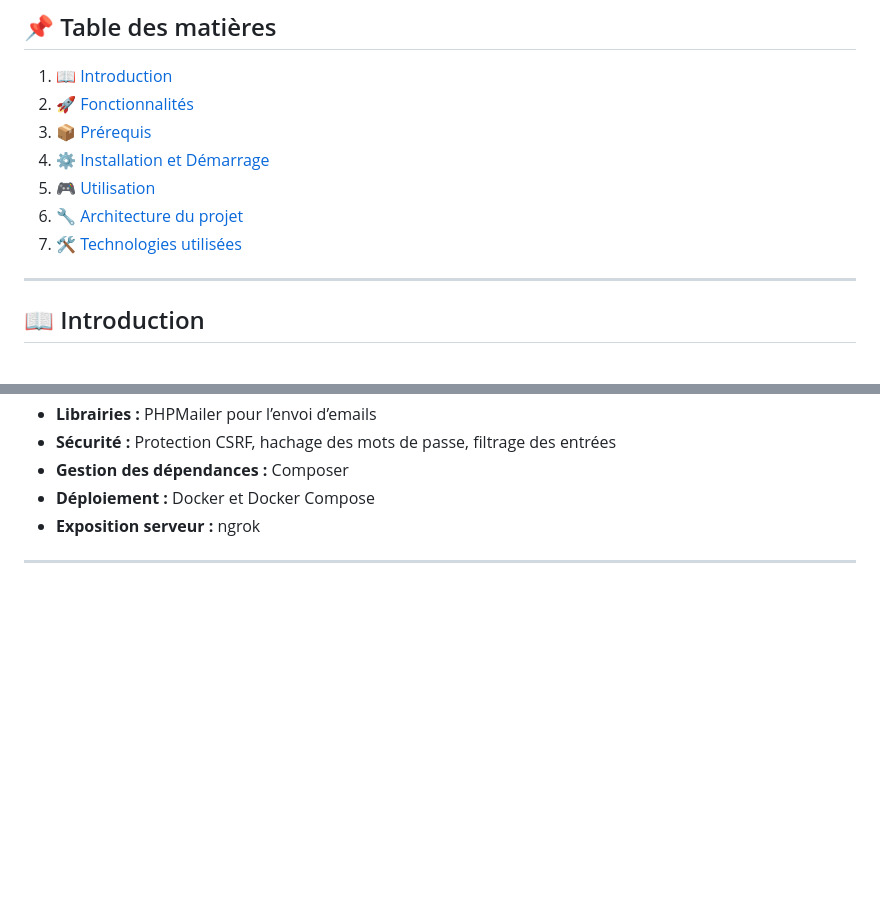
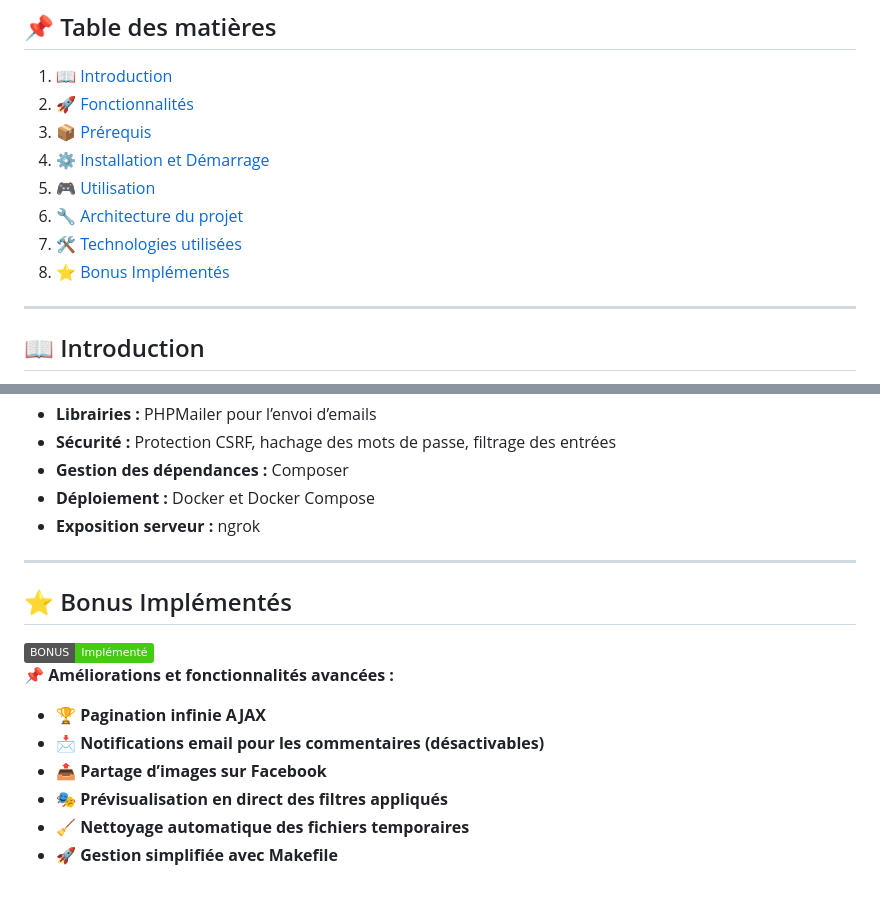
Before and after one commit to vfuster66/42_camagru, a Markdown page: README.md, 2 parts joined by grey strips. GitHub-like rendering; badges without logos; blank space fills up the shorter version.

Commit message:
correction Readme

```diff
--- a/README.md
+++ b/README.md
@@ -8,6 +8,7 @@
 5. [🎮 Utilisation](#-utilisation)
 6. [🔧 Architecture du projet](#-architecture-du-projet)
 7. [🛠 Technologies utilisées](#-technologies-utilisées)
+8. [⭐ Bonus Implémentés](#-bonus-implémentés)
 
 ---
 
@@ -126,3 +127,15 @@ Le projet suit une **architecture MVC (Modèle-Vue-Contrôleur)** pour une meill
 - **Exposition serveur :** ngrok
 
 ---
+
+## ⭐ Bonus Implémentés
+
+![Bonus](https://img.shields.io/badge/BONUS-Implémenté-success)
+📌 **Améliorations et fonctionnalités avancées :**
+
+- 🏆 **Pagination infinie AJAX**
+- 📩 **Notifications email pour les commentaires (désactivables)**
+- 📤 **Partage d’images sur Facebook**
+- 🎭 **Prévisualisation en direct des filtres appliqués**
+- 🧹 **Nettoyage automatique des fichiers temporaires**
+- 🚀 **Gestion simplifiée avec Makefile**
```
